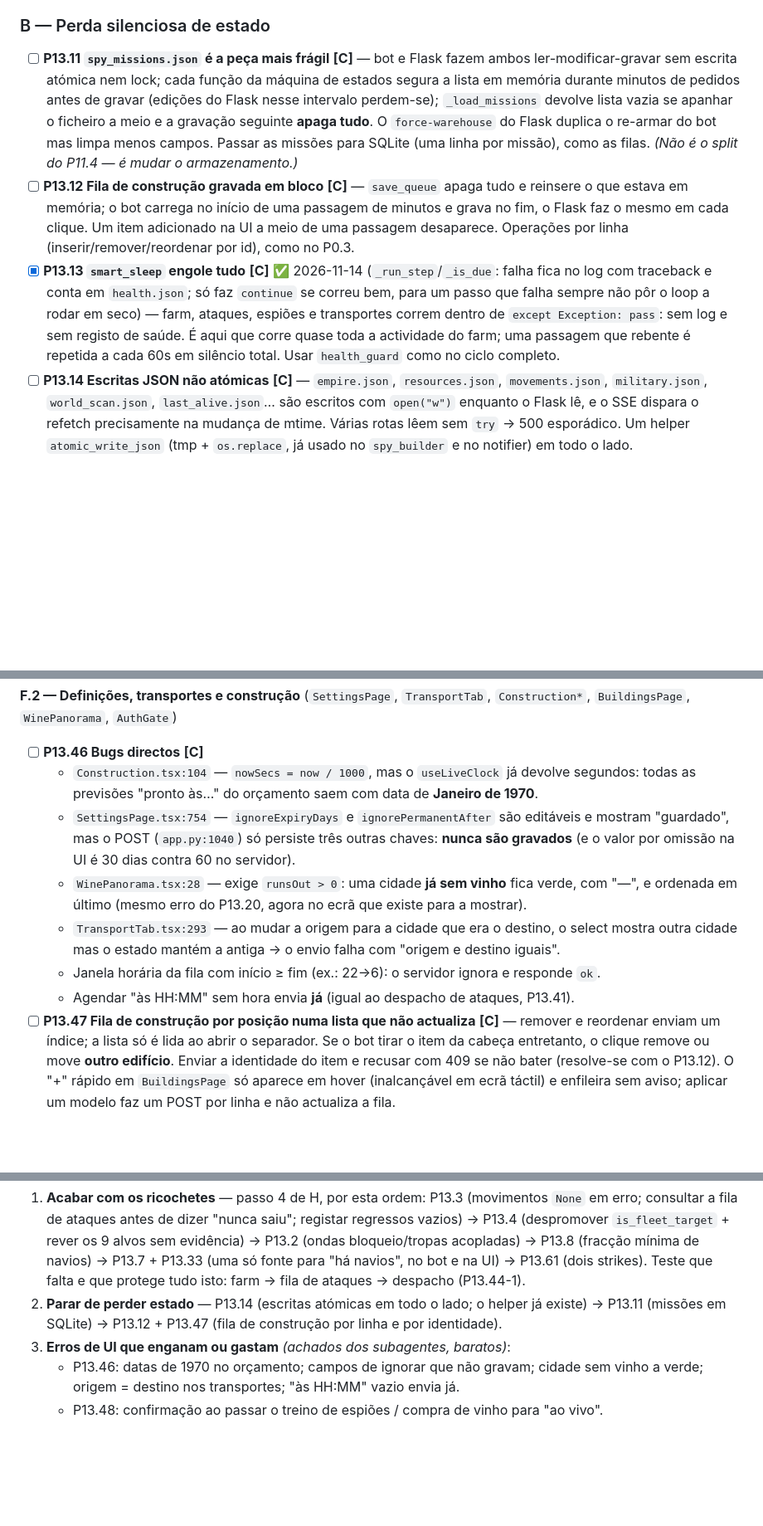
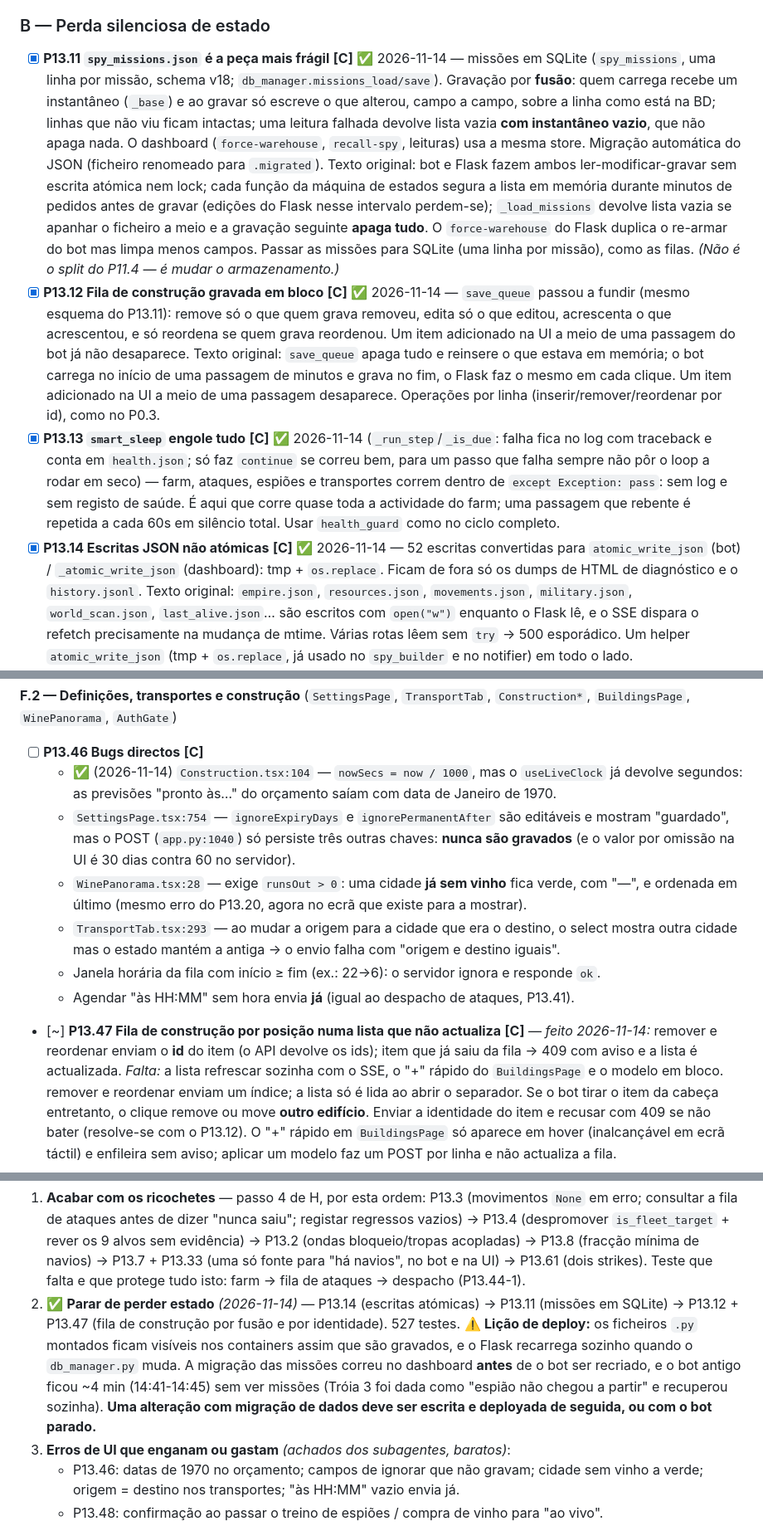
Before and after one commit to luismiguelopes/ikabot-dashboard, a Markdown page: PLANO.md, 3 parts joined by grey strips. Shown at 83% size. Rendered like a GitHub page; blank space fills up the shorter version.

Commit message:
Plan: state-loss step done, deploy lesson for data migrations

```diff
--- a/PLANO.md
+++ b/PLANO.md
@@ -1050,14 +1050,23 @@ Legenda de confiança: **[C]** confirmado no código · **[D]** confirmado tamb
 
 ### B — Perda silenciosa de estado
 
-- [ ] **P13.11 `spy_missions.json` é a peça mais frágil** **[C]** — bot e Flask fazem ambos
+- [x] **P13.11 `spy_missions.json` é a peça mais frágil** **[C]** ✅ 2026-11-14 — missões em
+      SQLite (`spy_missions`, uma linha por missão, schema v18; `db_manager.missions_load/save`).
+      Gravação por **fusão**: quem carrega recebe um instantâneo (`_base`) e ao gravar só escreve
+      o que alterou, campo a campo, sobre a linha como está na BD; linhas que não viu ficam
+      intactas; uma leitura falhada devolve lista vazia **com instantâneo vazio**, que não apaga
+      nada. O dashboard (`force-warehouse`, `recall-spy`, leituras) usa a mesma store. Migração
+      automática do JSON (ficheiro renomeado para `.migrated`). Texto original: bot e Flask fazem ambos
       ler-modificar-gravar sem escrita atómica nem lock; cada função da máquina de estados segura
       a lista em memória durante minutos de pedidos antes de gravar (edições do Flask nesse
       intervalo perdem-se); `_load_missions` devolve lista vazia se apanhar o ficheiro a meio e a
       gravação seguinte **apaga tudo**. O `force-warehouse` do Flask duplica o re-armar do bot mas
       limpa menos campos. Passar as missões para SQLite (uma linha por missão), como as filas.
       *(Não é o split do P11.4 — é mudar o armazenamento.)*
-- [ ] **P13.12 Fila de construção gravada em bloco** **[C]** — `save_queue` apaga tudo e reinsere
+- [x] **P13.12 Fila de construção gravada em bloco** **[C]** ✅ 2026-11-14 — `save_queue` passou
+      a fundir (mesmo esquema do P13.11): remove só o que quem grava removeu, edita só o que
+      editou, acrescenta o que acrescentou, e só reordena se quem grava reordenou. Um item
+      adicionado na UI a meio de uma passagem do bot já não desaparece. Texto original: `save_queue` apaga tudo e reinsere
       o que estava em memória; o bot carrega no início de uma passagem de minutos e grava no fim,
       o Flask faz o mesmo em cada clique. Um item adicionado na UI a meio de uma passagem
       desaparece. Operações por linha (inserir/remover/reordenar por id), como no P0.3.
@@ -1067,7 +1076,9 @@ Legenda de confiança: **[C]** confirmado no código · **[D]** confirmado tamb
       dentro de `except Exception: pass`: sem log e sem registo de saúde. É aqui que corre quase
       toda a actividade do farm; uma passagem que rebente é repetida a cada 60s em silêncio total.
       Usar `health_guard` como no ciclo completo.
-- [ ] **P13.14 Escritas JSON não atómicas** **[C]** — `empire.json`, `resources.json`,
+- [x] **P13.14 Escritas JSON não atómicas** **[C]** ✅ 2026-11-14 — 52 escritas convertidas para
+      `atomic_write_json` (bot) / `_atomic_write_json` (dashboard): tmp + `os.replace`. Ficam de
+      fora só os dumps de HTML de diagnóstico e o `history.jsonl`. Texto original: `empire.json`, `resources.json`,
       `movements.json`, `military.json`, `world_scan.json`, `last_alive.json`… são escritos com
       `open("w")` enquanto o Flask lê, e o SSE dispara o refetch precisamente na mudança de mtime.
       Várias rotas lêem sem `try` → 500 esporádico. Um helper `atomic_write_json` (tmp +
@@ -1285,8 +1296,8 @@ de H, com `test_smart_sleep_steps.py` e `test_spy_reports_real.py` novos).
 `BuildingsPage`, `WinePanorama`, `AuthGate`)
 
 - [ ] **P13.46 Bugs directos** **[C]**
-  - `Construction.tsx:104` — `nowSecs = now / 1000`, mas o `useLiveClock` já devolve segundos:
-    todas as previsões "pronto às…" do orçamento saem com data de **Janeiro de 1970**.
+  - ✅ (2026-11-14) `Construction.tsx:104` — `nowSecs = now / 1000`, mas o `useLiveClock` já
+    devolve segundos: as previsões "pronto às…" do orçamento saíam com data de Janeiro de 1970.
   - `SettingsPage.tsx:754` — `ignoreExpiryDays` e `ignorePermanentAfter` são editáveis e mostram
     "guardado", mas o POST (`app.py:1040`) só persiste três outras chaves: **nunca são gravados**
     (e o valor por omissão na UI é 30 dias contra 60 no servidor).
@@ -1296,7 +1307,10 @@ de H, com `test_smart_sleep_steps.py` e `test_spy_reports_real.py` novos).
     outra cidade mas o estado mantém a antiga → o envio falha com "origem e destino iguais".
   - Janela horária da fila com início ≥ fim (ex.: 22→6): o servidor ignora e responde `ok`.
   - Agendar "às HH:MM" sem hora envia **já** (igual ao despacho de ataques, P13.41).
-- [ ] **P13.47 Fila de construção por posição numa lista que não actualiza** **[C]** — remover e
+- [~] **P13.47 Fila de construção por posição numa lista que não actualiza** **[C]** —
+      *feito 2026-11-14:* remover e reordenar enviam o **id** do item (o API devolve os ids);
+      item que já saiu da fila → 409 com aviso e a lista é actualizada. *Falta:* a lista
+      refrescar sozinha com o SSE, o "+" rápido do `BuildingsPage` e o modelo em bloco. remover e
       reordenar enviam um índice; a lista só é lida ao abrir o separador. Se o bot tirar o item
       da cabeça entretanto, o clique remove ou move **outro edifício**. Enviar a identidade do
       item e recusar com 409 se não bater (resolve-se com o P13.12). O "+" rápido em
@@ -1443,8 +1457,14 @@ Os passos 2-4 são o que acaba com a série de ricochetes; estimativa grosseira
    evidência) → P13.2 (ondas bloqueio/tropas acopladas) → P13.8 (fracção mínima de navios) →
    P13.7 + P13.33 (uma só fonte para "há navios", no bot e na UI) → P13.61 (dois strikes).
    Teste que falta e que protege tudo isto: farm → fila de ataques → despacho (P13.44-1).
-2. **Parar de perder estado** — P13.14 (escritas atómicas em todo o lado; o helper já existe) →
-   P13.11 (missões em SQLite) → P13.12 + P13.47 (fila de construção por linha e por identidade).
+2. ✅ **Parar de perder estado** *(2026-11-14)* — P13.14 (escritas atómicas) → P13.11 (missões em
+   SQLite) → P13.12 + P13.47 (fila de construção por fusão e por identidade). 527 testes.
+   ⚠️ **Lição de deploy:** os ficheiros `.py` montados ficam visíveis nos containers assim que
+   são gravados, e o Flask recarrega sozinho quando o `db_manager.py` muda. A migração das
+   missões correu no dashboard **antes** de o bot ser recriado, e o bot antigo ficou ~4 min
+   (14:41-14:45) sem ver missões (Tróia 3 foi dada como "espião não chegou a partir" e
+   recuperou sozinha). **Uma alteração com migração de dados deve ser escrita e deployada de
+   seguida, ou com o bot parado.**
 3. **Erros de UI que enganam ou gastam** *(achados dos subagentes, baratos)*:
    - P13.46: datas de 1970 no orçamento; campos de ignorar que não gravam; cidade sem vinho a
      verde; origem = destino nos transportes; "às HH:MM" vazio envia já.
```
